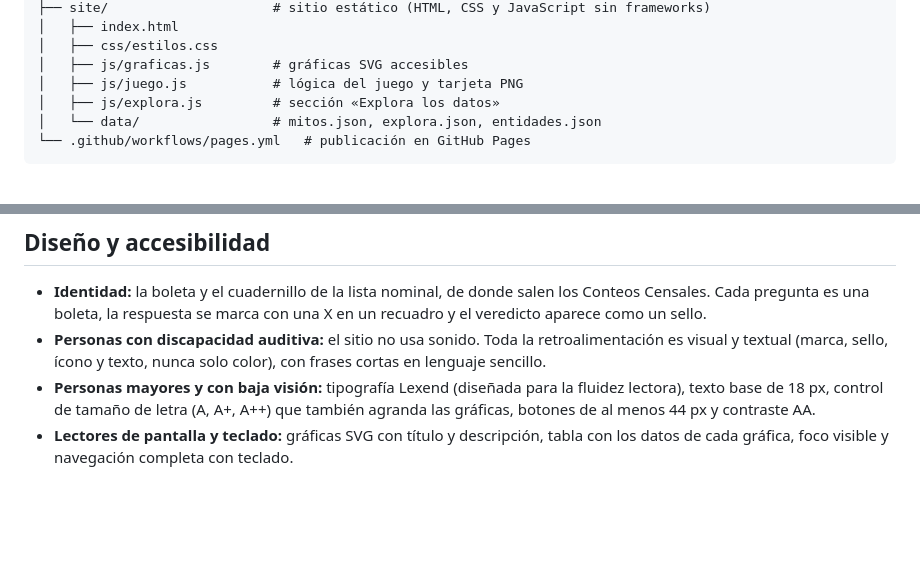
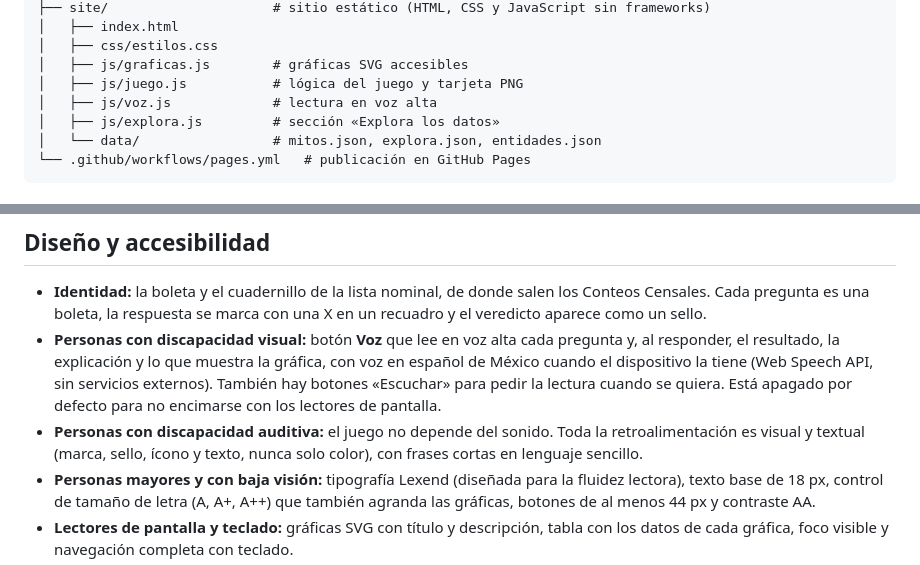
Before and after one commit to smorentin0-cloud/mitos-vs-datos-ccpc, a Markdown page: README.md, 2 parts joined by grey strips. GitHub-like rendering; blank space fills up the shorter version.

Commit message:
README: documenta la lectura en voz alta
Co-Authored-By: Claude Opus 5.5 <noreply@anthropic.com>

```diff
--- a/README.md
+++ b/README.md
@@ -87,6 +87,7 @@ y abre http://localhost:8000.
 │   ├── css/estilos.css
 │   ├── js/graficas.js        # gráficas SVG accesibles
 │   ├── js/juego.js           # lógica del juego y tarjeta PNG
+│   ├── js/voz.js             # lectura en voz alta
 │   ├── js/explora.js         # sección «Explora los datos»
 │   └── data/                 # mitos.json, explora.json, entidades.json
 └── .github/workflows/pages.yml   # publicación en GitHub Pages
@@ -102,7 +103,8 @@ y abre http://localhost:8000.
 ## Diseño y accesibilidad
 
 - **Identidad:** la boleta y el cuadernillo de la lista nominal, de donde salen los Conteos Censales. Cada pregunta es una boleta, la respuesta se marca con una X en un recuadro y el veredicto aparece como un sello.
-- **Personas con discapacidad auditiva:** el sitio no usa sonido. Toda la retroalimentación es visual y textual (marca, sello, ícono y texto, nunca solo color), con frases cortas en lenguaje sencillo.
+- **Personas con discapacidad visual:** botón **Voz** que lee en voz alta cada pregunta y, al responder, el resultado, la explicación y lo que muestra la gráfica, con voz en español de México cuando el dispositivo la tiene (Web Speech API, sin servicios externos). También hay botones «Escuchar» para pedir la lectura cuando se quiera. Está apagado por defecto para no encimarse con los lectores de pantalla.
+- **Personas con discapacidad auditiva:** el juego no depende del sonido. Toda la retroalimentación es visual y textual (marca, sello, ícono y texto, nunca solo color), con frases cortas en lenguaje sencillo.
 - **Personas mayores y con baja visión:** tipografía Lexend (diseñada para la fluidez lectora), texto base de 18 px, control de tamaño de letra (A, A+, A++) que también agranda las gráficas, botones de al menos 44 px y contraste AA.
 - **Lectores de pantalla y teclado:** gráficas SVG con título y descripción, tabla con los datos de cada gráfica, foco visible y navegación completa con teclado.
 - **Niñas, niños y jóvenes:** mecánica de marcar la boleta, casillas de progreso que se llenan y tarjeta de resultado para retar a otras personas.
```
